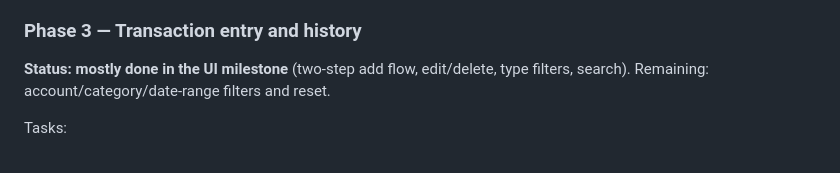
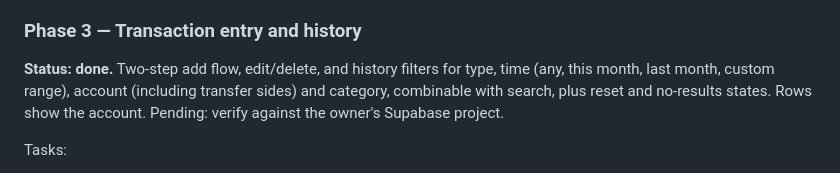
Before and after one commit to thdevfe/money-tracker, a Markdown page: APP_PLAN.md, the part around the change. GitHub-like rendering.

Commit message:
docs(plan): mark phase 3 transaction history done
Co-Authored-By: Claude Opus 5.5 <noreply@anthropic.com>

```diff
--- a/APP_PLAN.md
+++ b/APP_PLAN.md
@@ -1389,7 +1389,7 @@ Exit criteria:
 
 ### Phase 3 — Transaction entry and history
 
-**Status: mostly done in the UI milestone** (two-step add flow, edit/delete, type filters, search). Remaining: account/category/date-range filters and reset.
+**Status: done.** Two-step add flow, edit/delete, and history filters for type, time (any, this month, last month, custom range), account (including transfer sides) and category, combinable with search, plus reset and no-results states. Rows show the account. Pending: verify against the owner's Supabase project.
 
 Tasks:
 - Build add/edit transaction forms for income, expense, and transfer.
```
